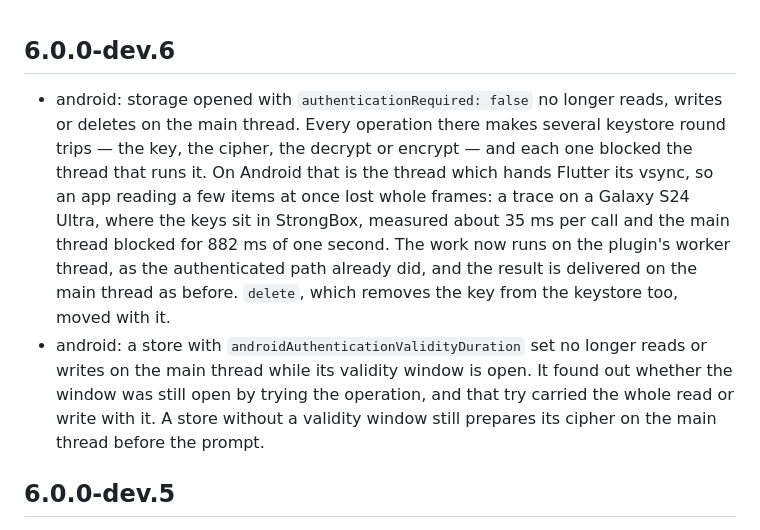
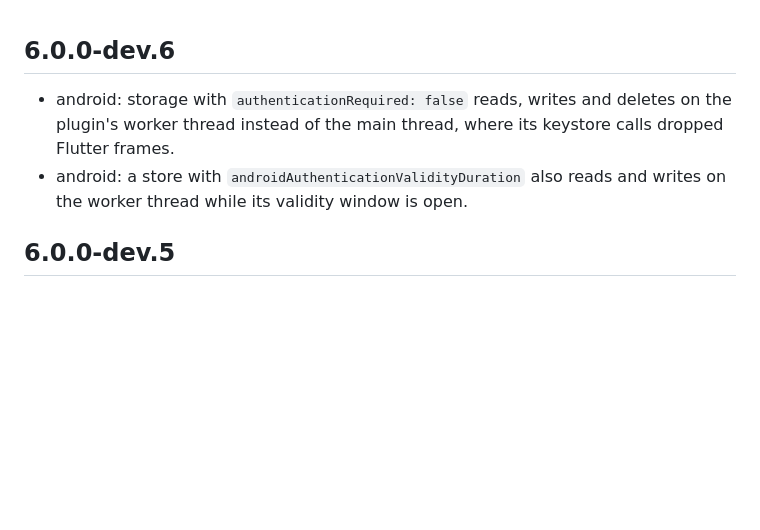
Before and after one commit to authpass/biometric_storage, a Markdown page: CHANGELOG.md, the part around the change. GitHub-like rendering; blank space fills up the shorter version.

Commit message:
docs: shorten the 6.0.0-dev.6 changelog entries
Co-Authored-By: Claude Opus 5.5 <noreply@anthropic.com>

```diff
--- a/CHANGELOG.md
+++ b/CHANGELOG.md
@@ -1,22 +1,10 @@
 ## 6.0.0-dev.6
 
-* android: storage opened with `authenticationRequired: false` no longer reads,
-  writes or deletes on the main thread. Every operation there makes several
-  keystore round trips — the key, the cipher, the decrypt or encrypt — and
-  each one blocked the thread that runs it. On Android that is the thread
-  which hands Flutter its vsync, so an app reading a few items at once lost
-  whole frames: a trace on a Galaxy S24 Ultra, where the keys sit in
-  StrongBox, measured about 35 ms per call and the main thread blocked for
-  882 ms of one second. The work now runs on the plugin's worker thread, as
-  the authenticated path already did, and the result is delivered on the main
-  thread as before. `delete`, which removes the key from the keystore too,
-  moved with it.
-* android: a store with `androidAuthenticationValidityDuration` set no longer
-  reads or writes on the main thread while its validity window is open. It
-  found out whether the window was still open by trying the operation, and
-  that try carried the whole read or write with it. A store without a
-  validity window still prepares its cipher on the main thread before the
-  prompt.
+* android: storage with `authenticationRequired: false` reads, writes and
+  deletes on the plugin's worker thread instead of the main thread, where its
+  keystore calls dropped Flutter frames.
+* android: a store with `androidAuthenticationValidityDuration` also reads and
+  writes on the worker thread while its validity window is open.
 
 ## 6.0.0-dev.5
 
```
